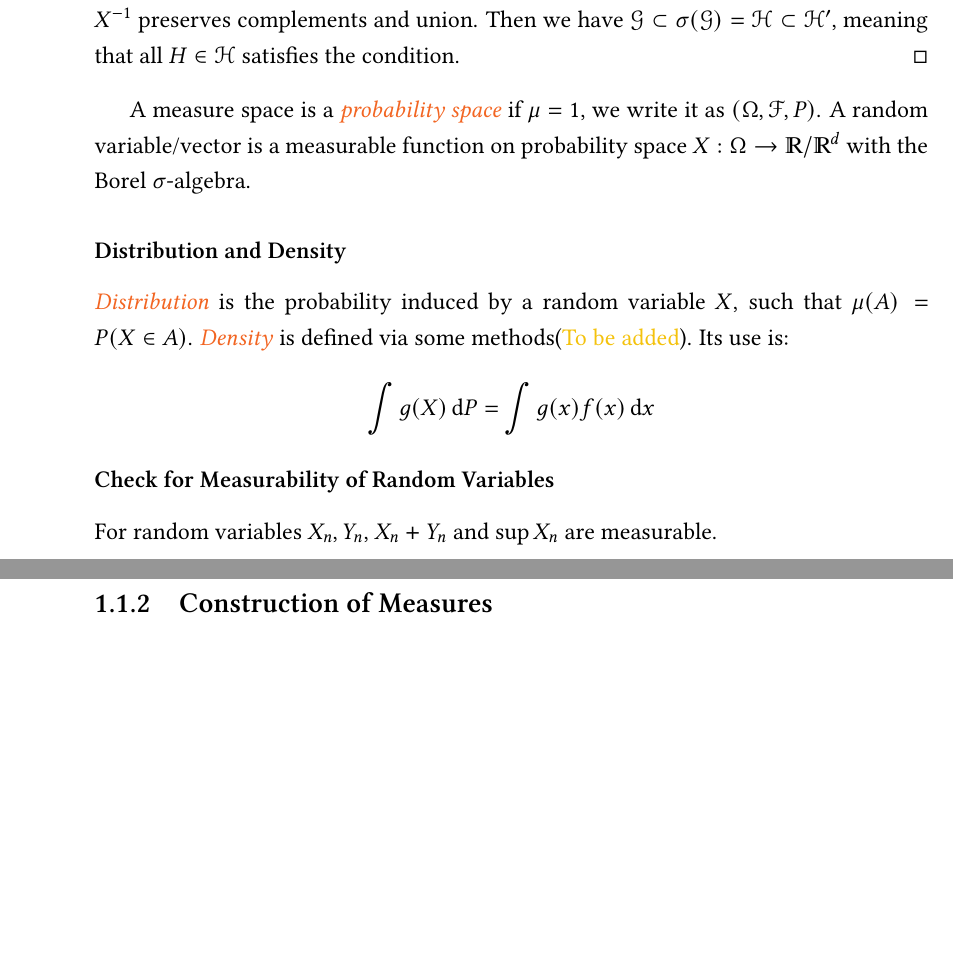
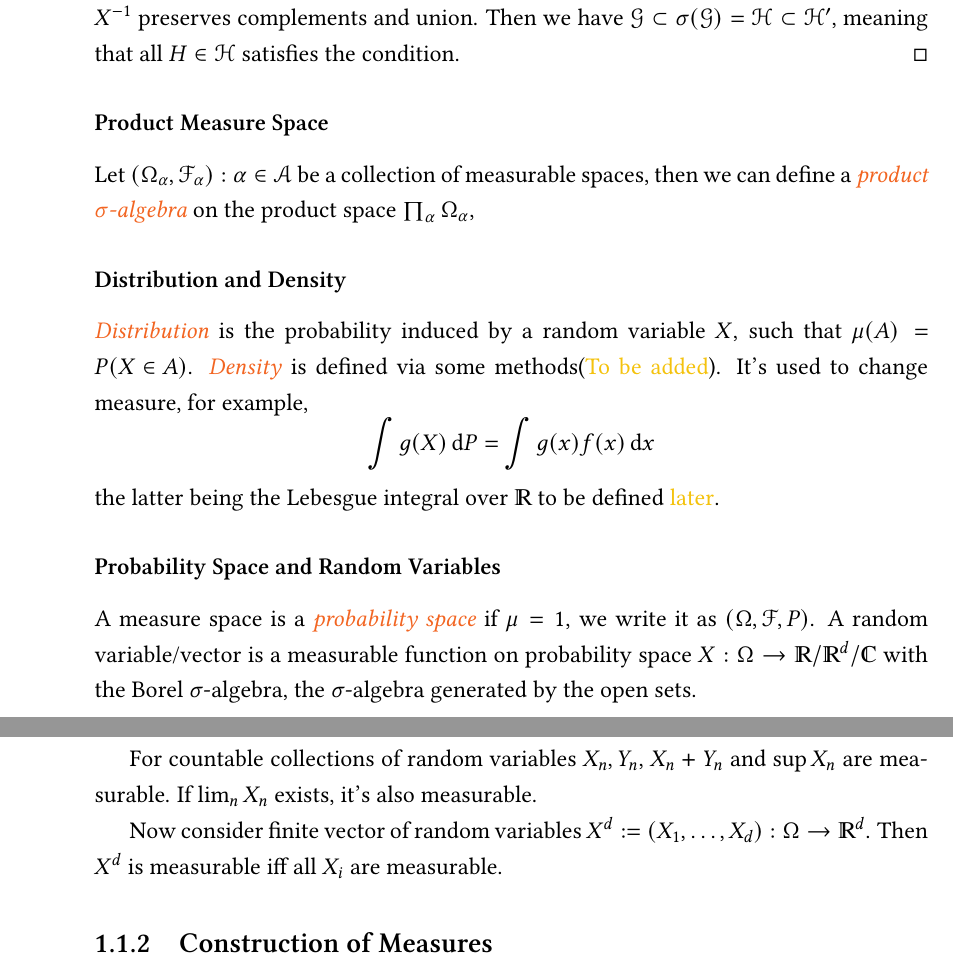
Before and after one commit to lwg342/Canterbury-Reading-Group, a LaTeX book (Probability/Probability Notes.tex, which reads Probability/rg-durrett-1.tex): two parts of pages 3 and 4 of 8, joined at a grey line, cut so that both start at the same text, the shorter picture padded with empty space. Compiled offline with pdfLaTeX.

Commit message:
2020-11-22T142008

```diff
--- a/Probability/rg-durrett-1.tex
+++ b/Probability/rg-durrett-1.tex
@@ -27,19 +27,25 @@ Given two measurable spaces, we can check whether a function \(X\) is measurable
     Let \(\mathcal{H}' = \Bqty{B\subset S\mid X^{-1}(B) \in \mathcal{F}}\), then we can show \(\mathcal{H}'\) is a \(\sigma\)-algebra because \(X^{-1}\) preserves complements and union. Then we have \(\mathcal{G} \subset \sigma(\mathcal{G}) = \mathcal{H} \subset \mathcal{H}'\), meaning that all \(H\in \mathcal{H}\) satisfies the condition.
 \end{proof}
 
-A measure space is a \key{probability space} if \(\mu =1\), we write it as \((\Omega, \mathcal{F}, P)\). A random variable/vector is a measurable function on probability space \(X: \Omega \to \mathbb{R}/\mathbb{R}^{d}\) with the Borel \(\sigma\)-algebra.
+\subsubsection{Product Measure Space}
+
+Let \(\pqty{\Omega_{\alpha}, \mathcal{F}_{\alpha}}: \alpha\in \mathcal{A} \) be a collection of measurable spaces, then we can define a \key{product \(\sigma\)-algebra} on the product space \(\prod_{\alpha} \Omega_{\alpha}\),
 
 \subsubsection{Distribution and Density}
 
-\key{Distribution} is the probability induced by a random variable \(X\), such that \(\mu(A) = P\pqty{X \in A}\). \key{Density} is defined via some methods(\yellow{To be added}). Its use is:
+\key{Distribution} is the probability induced by a random variable \(X\), such that \(\mu(A) = P\pqty{X \in A}\). \key{Density} is defined via some methods(\yellow{To be added}). It's used to change measure, for example,
 \begin{equation*}
     \int g(X) \dd{P} = \int g(x)f(x)\dd{x}
 \end{equation*}
+the latter being the Lebesgue integral over \(\mathbb{R}\) to be defined \yellow{later}.
 
-\subsubsection{Check for Measurability of Random Variables}
+\subsubsection{Probability Space and Random Variables}
 
-For random variables \(X_{n}, Y_{n}\), \(X_{n} +Y_{n}\) and \(\sup X_{n}\) are measurable.
+A measure space is a \key{probability space} if \(\mu =1\), we write it as \((\Omega, \mathcal{F}, P)\). A random variable/vector is a measurable function on probability space \(X: \Omega \to \mathbb{R}/\mathbb{R}^{d}/\mathbb{C}\) with the Borel \(\sigma\)-algebra, the \(\sigma\)-algebra generated by the open sets.
 
+For countable collections of random variables \(X_{n}, Y_{n}\), \(X_{n} +Y_{n}\) and \(\sup X_{n}\) are measurable. If \(\lim_{n} X_{n}\) exists, it's also measurable.
+
+Now consider finite vector of random variables \(X^{d} := (X_{1}, \dots,X_{d}) : \Omega \to \mathbb{R}^{d}\). Then \(X^{d}\) is measurable iff all \(X_{i}\) are measurable.
 
 \subsection{Construction of Measures}
 
```
Also changed, not shown: Probability/Probability Notes.pdf, 1 other file.
